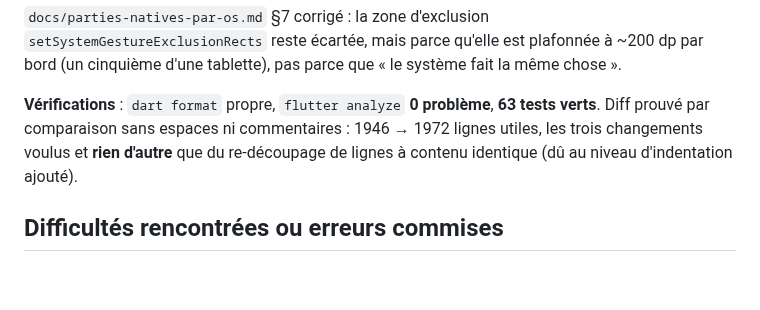
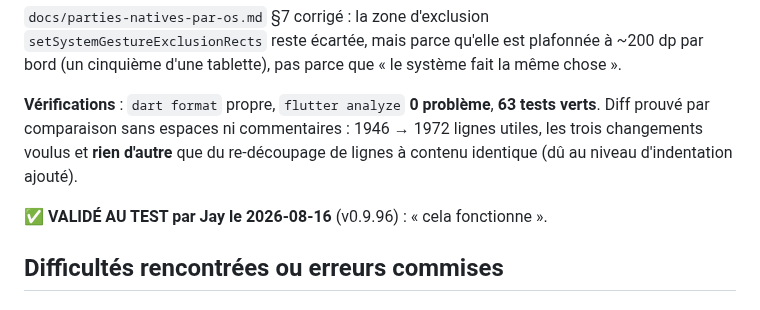
Before and after one commit to Gatsby4444/neovibe_alpha, a Markdown page: rapports-de-sessions/2026-08-16_12-23.md, the part around the change. Drawn GitHub-style; blank space fills up the shorter version.

Commit message:
Validation de Jay : le conflit avec la navigation par gestes est regle
Co-Authored-By: Claude Opus 5 <noreply@anthropic.com>
Claude-Session: https://claude.ai/code/session_01Bj2EHSCqxp6H71zz3BovDC

```diff
--- a/rapports-de-sessions/2026-08-16_12-23.md
+++ b/rapports-de-sessions/2026-08-16_12-23.md
@@ -120,6 +120,8 @@ tests verts**. Diff prouvé par comparaison sans espaces ni commentaires : 1946
 1972 lignes utiles, les trois changements voulus et **rien d'autre** que du
 re-découpage de lignes à contenu identique (dû au niveau d'indentation ajouté).
 
+**✅ VALIDÉ AU TEST par Jay le 2026-08-16** (v0.9.96) : « cela fonctionne ».
+
 ## Difficultés rencontrées ou erreurs commises
 
 ### Un commentaire faux, écrit la veille, a causé le plantage
```
Also changed, not shown: RAPPELS.md (+1 -1 lines).
